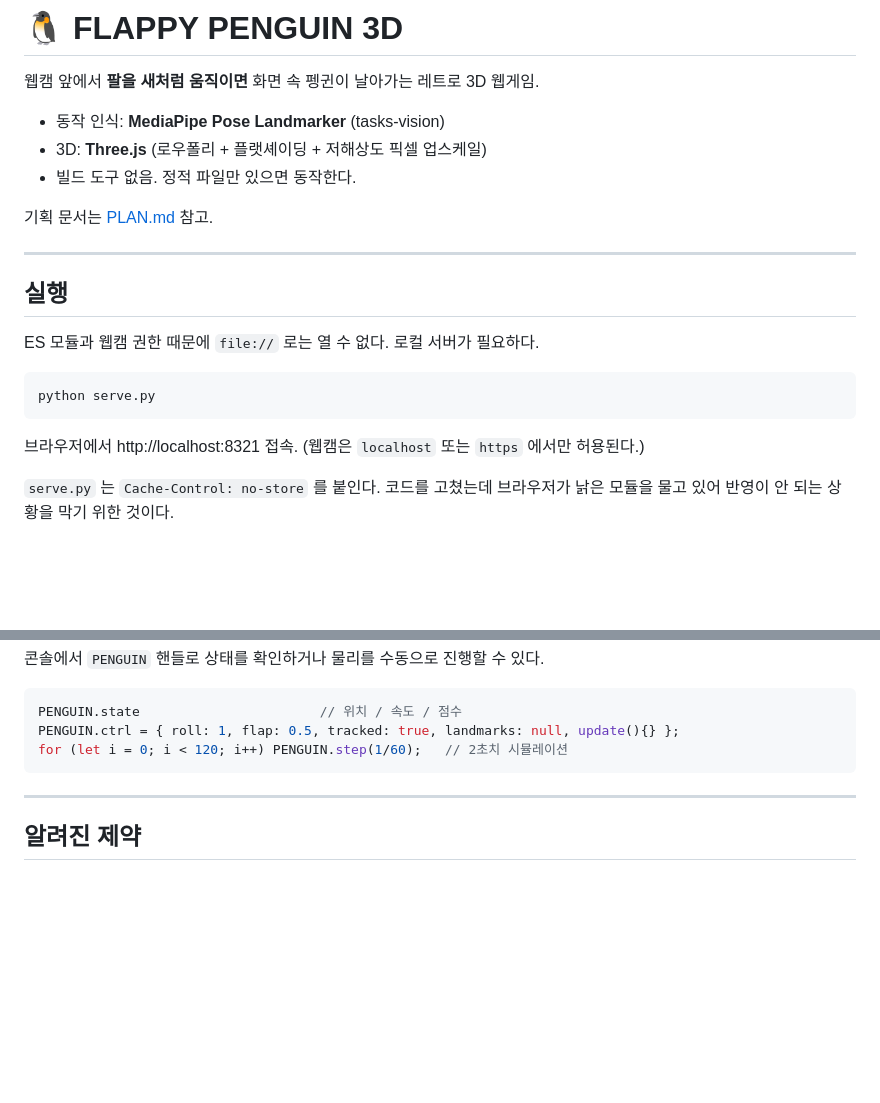
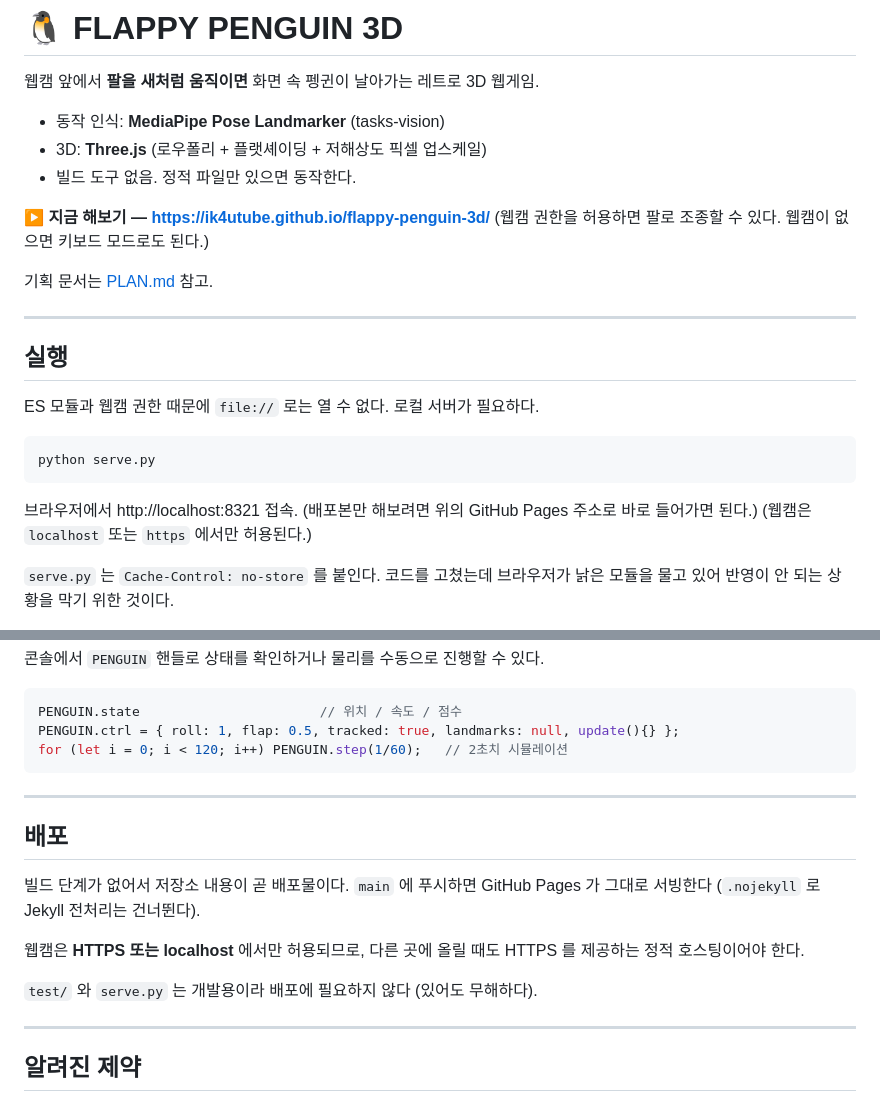
Before and after one commit to ik4utube/flappy-penguin-3d, a Markdown page: README.md, 2 parts joined by grey strips. Drawn GitHub-style; blank space fills up the shorter version.

Commit message:
README 에 배포 주소와 배포 방식 추가
패스트캠퍼스 실습 과제로 작성한 코드입니다.

Co-Authored-By: Claude Opus 5 <noreply@anthropic.com>

````diff
--- a/README.md
+++ b/README.md
@@ -8,6 +8,9 @@
 - 동작 인식: **MediaPipe Pose Landmarker** (tasks-vision)
 - 3D: **Three.js** (로우폴리 + 플랫셰이딩 + 저해상도 픽셀 업스케일)
 - 빌드 도구 없음. 정적 파일만 있으면 동작한다.
+
+**▶ 지금 해보기 — https://ik4utube.github.io/flappy-penguin-3d/**
+(웹캠 권한을 허용하면 팔로 조종할 수 있다. 웹캠이 없으면 키보드 모드로도 된다.)
 
 기획 문서는 [PLAN.md](PLAN.md) 참고.
 
@@ -22,6 +25,7 @@ python serve.py
 ```
 
 브라우저에서 http://localhost:8321 접속.
+(배포본만 해보려면 위의 GitHub Pages 주소로 바로 들어가면 된다.)
 (웹캠은 `localhost` 또는 `https` 에서만 허용된다.)
 
 `serve.py` 는 `Cache-Control: no-store` 를 붙인다. 코드를 고쳤는데 브라우저가 낡은 모듈을
@@ -151,6 +155,18 @@ for (let i = 0; i < 120; i++) PENGUIN.step(1/60);   // 2초치 시뮬레이션
 
 ---
 
+## 배포
+
+빌드 단계가 없어서 저장소 내용이 곧 배포물이다. `main` 에 푸시하면
+GitHub Pages 가 그대로 서빙한다 (`.nojekyll` 로 Jekyll 전처리는 건너뛴다).
+
+웹캠은 **HTTPS 또는 localhost** 에서만 허용되므로, 다른 곳에 올릴 때도
+HTTPS 를 제공하는 정적 호스팅이어야 한다.
+
+`test/` 와 `serve.py` 는 개발용이라 배포에 필요하지 않다 (있어도 무해하다).
+
+---
+
 ## 알려진 제약
 
 - MediaPipe 모델과 wasm은 CDN(jsdelivr / storage.googleapis.com)에서 받는다. 오프라인에서는 키보드 모드만 동작한다.
````
